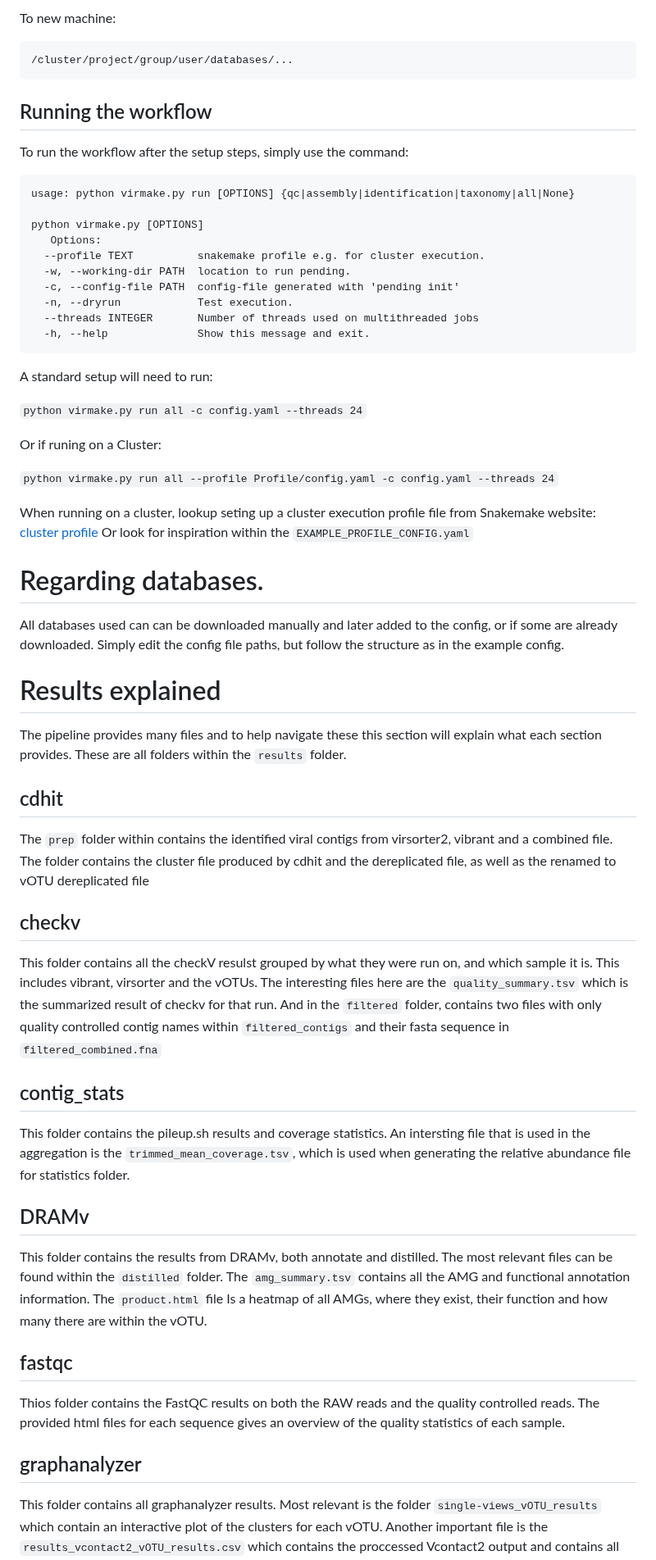
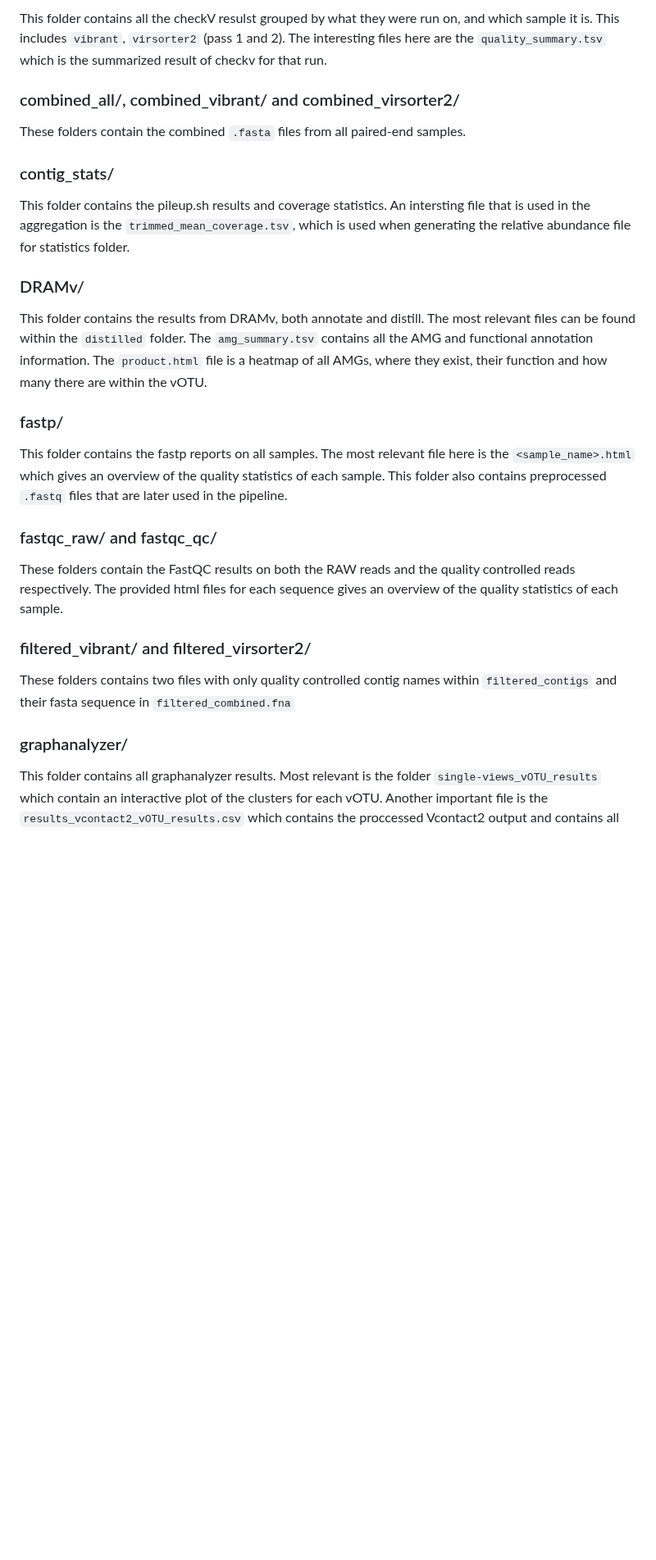
Before and after one commit to Rounge-lab/VirMake, a Markdown page: README.md, the part around one of its changes. Shown at 82% size. GitHub-like rendering; blank space fills up the shorter version.

```diff
--- a/README.md
+++ b/README.md
@@ -120,68 +118,32 @@ Original path on machine with internet:
 
-To new machine:
-
-    /cluster/project/group/user/databases/...
-
-##  Running the workflow
-To run the workflow after the setup steps, simply use the command:
-
-    usage: python virmake.py run [OPTIONS] {qc|assembly|identification|taxonomy|all|None}
-
-    python virmake.py [OPTIONS]
-       Options:
-      --profile TEXT          snakemake profile e.g. for cluster execution.
-      -w, --working-dir PATH  location to run pending.
-      -c, --config-file PATH  config-file generated with 'pending init'
-      -n, --dryrun            Test execution.
-      --threads INTEGER       Number of threads used on multithreaded jobs
-      -h, --help              Show this message and exit.
-
-A standard setup will need to run:
+This folder contains all the checkV resulst grouped by what they were run on, and which sample it is. This includes `vibrant`, `virsorter2` (pass 1 and 2). The interesting files here are the `quality_summary.tsv` which is the summarized result of checkv for that run.
 
 
-`python virmake.py run all -c config.yaml --threads 24`
+### combined_all/, combined_vibrant/ and combined_virsorter2/
 
-Or if runing on a Cluster:
+These folders contain the combined `.fasta` files from all paired-end samples.
 
-`python virmake.py run all --profile Profile/config.yaml -c config.yaml --threads 24`
-
-When running on a cluster, lookup seting up a cluster execution profile file from Snakemake website: [cluster profile](https://snakemake.readthedocs.io/en/stable/executing/cli.html#profiles)
-Or look for inspiration within the  `EXAMPLE_PROFILE_CONFIG.yaml`
-
-# Regarding databases.
-
-All databases used can can be downloaded manually and later added to the config, or if some are already downloaded.
-Simply edit the config file paths, but follow the structure as in the example config.
-
-# Results explained
-
-The pipeline provides many files and to help navigate these this section will explain what each section provides.
-These are all folders within the `results` folder.
-
-## cdhit
-
-The `prep` folder within contains the identified viral contigs from virsorter2, vibrant and a combined file.
-The folder contains the cluster file produced by cdhit and the dereplicated file, as well as the renamed to vOTU dereplicated file
-
-## checkv
-
-This folder contains all the checkV resulst grouped by what they were run on, and which sample it is. This includes vibrant, virsorter and the vOTUs. The interesting files here are the `quality_summary.tsv` which is the summarized result of checkv for that run. And in the `filtered` folder, contains two files with only quality controlled contig names within `filtered_contigs` and their fasta sequence in `filtered_combined.fna`
-
-
-## contig_stats
+### contig_stats/
 
 This folder contains the pileup.sh results and coverage statistics. An intersting file that is used in the aggregation is the `trimmed_mean_coverage.tsv`, which is used when generating the relative abundance file for statistics folder.
 
-## DRAMv
+### DRAMv/
 
-This folder contains the results from DRAMv, both annotate and distilled. The most relevant files can be found within the `distilled` folder. The `amg_summary.tsv` contains all the AMG and functional annotation information. The `product.html` file Is a heatmap of all AMGs, where they exist, their function and how many there are within the vOTU.
+This folder contains the results from DRAMv, both annotate and distill. The most relevant files can be found within the `distilled` folder. The `amg_summary.tsv` contains all the AMG and functional annotation information. The `product.html` file is a heatmap of all AMGs, where they exist, their function and how many there are within the vOTU.
 
-## fastqc
+### fastp/
 
-Thios folder contains the FastQC results on both the RAW reads and the quality controlled reads. The provided html files for each sequence gives an overview of the quality statistics of each sample.
+This folder contains the fastp reports on all samples. The most relevant file here is the `<sample_name>.html` which gives an overview of the quality statistics of each sample. This
+folder also contains preprocessed `.fastq` files that are later used in the pipeline.
 
+### fastqc_raw/ and fastqc_qc/
 
-## graphanalyzer
+These folders contain the FastQC results on both the RAW reads and the quality controlled reads respectively. The provided html files for each sequence gives an overview of the quality statistics of each sample.
+
+### filtered_vibrant/ and filtered_virsorter2/
+These folders contains two files with only quality controlled contig names within `filtered_contigs` and their fasta sequence in `filtered_combined.fna`
+
+### graphanalyzer/
 
 This folder contains all graphanalyzer results. Most relevant is the folder `single-views_vOTU_results` which contain an interactive plot of the clusters for each vOTU. Another important file is the `results_vcontact2_vOTU_results.csv` which contains the proccessed Vcontact2 output and contains all relevant taxonomic clasification information.
 
```
Also changed, not shown: other parts of README.md (+98 -100 lines), img/flowchart.png (added).
